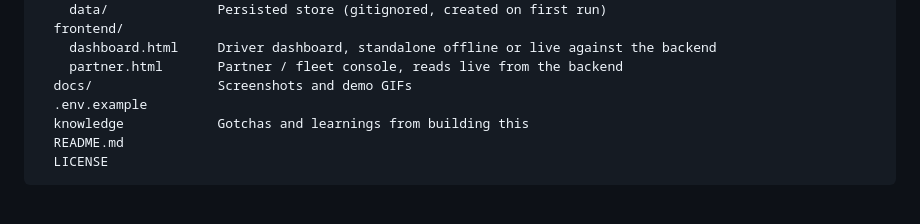
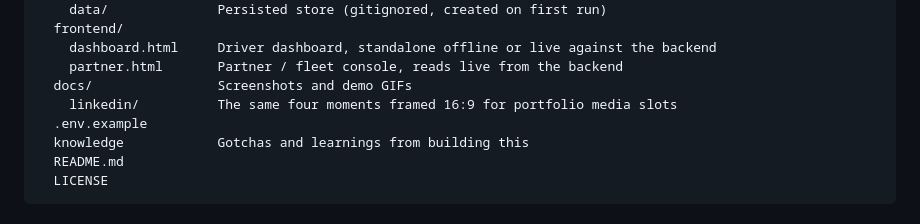
Before and after one commit to Nevvyboi/GigGuard, a Markdown page: README.md, the part around the change. Rendered like a GitHub page.

Commit message:
note the linkedin stills folder in the project structure

```diff
--- a/README.md
+++ b/README.md
@@ -326,6 +326,7 @@ GigGuard/
     dashboard.html     Driver dashboard, standalone offline or live against the backend
     partner.html       Partner / fleet console, reads live from the backend
   docs/                Screenshots and demo GIFs
+    linkedin/          The same four moments framed 16:9 for portfolio media slots
   .env.example
   knowledge            Gotchas and learnings from building this
   README.md
```
